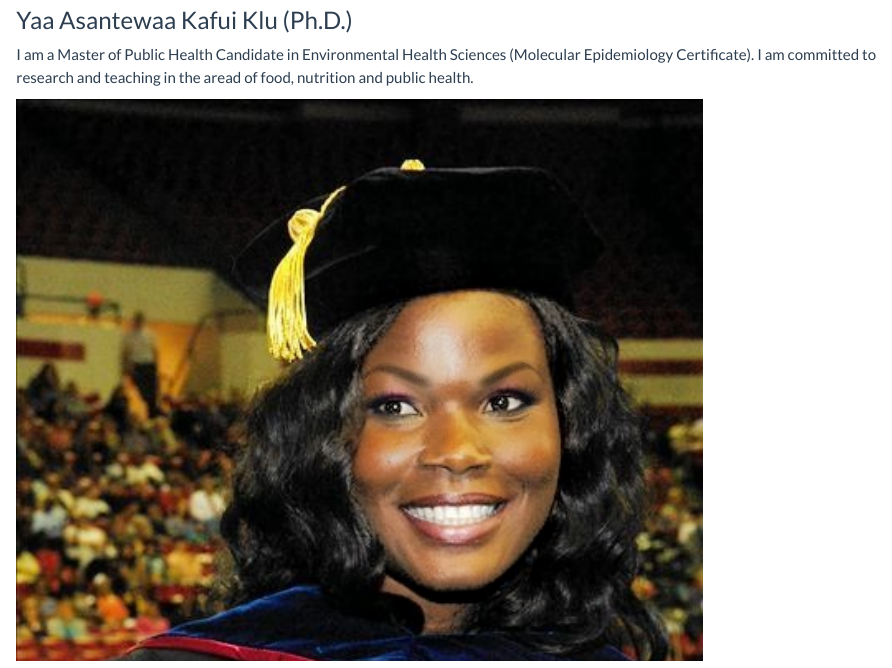
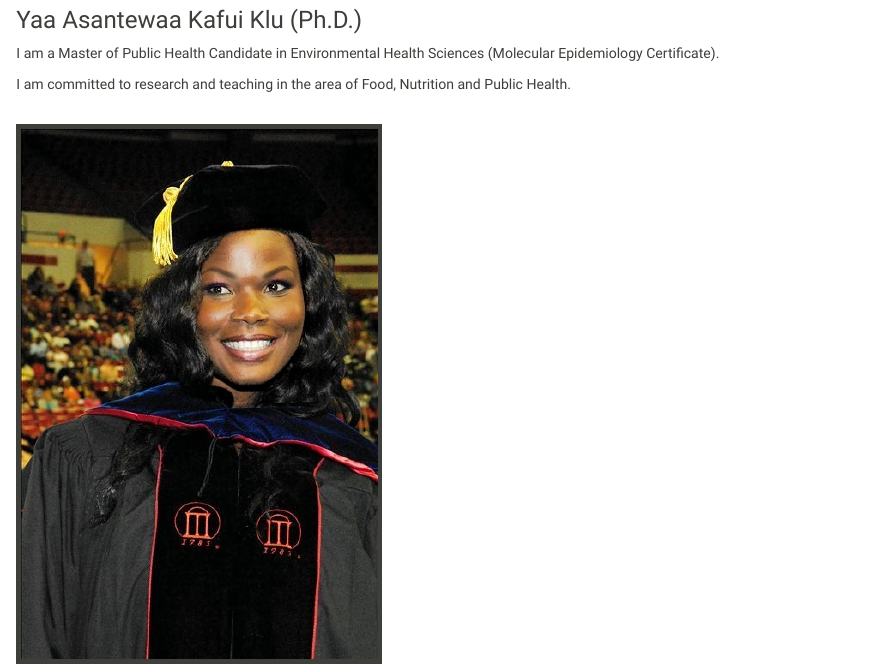
Before and after one commit to yaaklu/yaaklu.github.io, an R Markdown document (index.Rmd): the page in a window 1100 px wide, from 120 px down. Rendered offline with R 4.5, knitr and Pandoc, with nearby package versions.

Commit message:
edited picture and changed theme

```diff
--- a/_site.yml
+++ b/_site.yml
@@ -11,4 +11,4 @@ navbar:
       href: http://www.google.com/
 output:
   html_document:
-    theme: flatly
+    theme: sandstone
--- a/index.Rmd
+++ b/index.Rmd
@@ -9,7 +9,8 @@ title: ""
 ### Yaa Asantewaa Kafui Klu (Ph.D.)
 
 I am a Master of Public Health Candidate in Environmental Health Sciences (Molecular Epidemiology Certificate).
-I am committed to research and teaching in the aread of food, nutrition and public health.
+
+I am committed to research and teaching in the area of Food, Nutrition and Public Health.
 
 
-<img src="images/2018-03-22-17-02-14-555.jpg" style="width:75%">
+<br><img src="images/2018-03-22-17-02-14-555.jpg" alt="2018-03-22-17-02-14-555" style="width:40%; border:5px solid">
```
Also changed, not shown: about.html, index.html.
